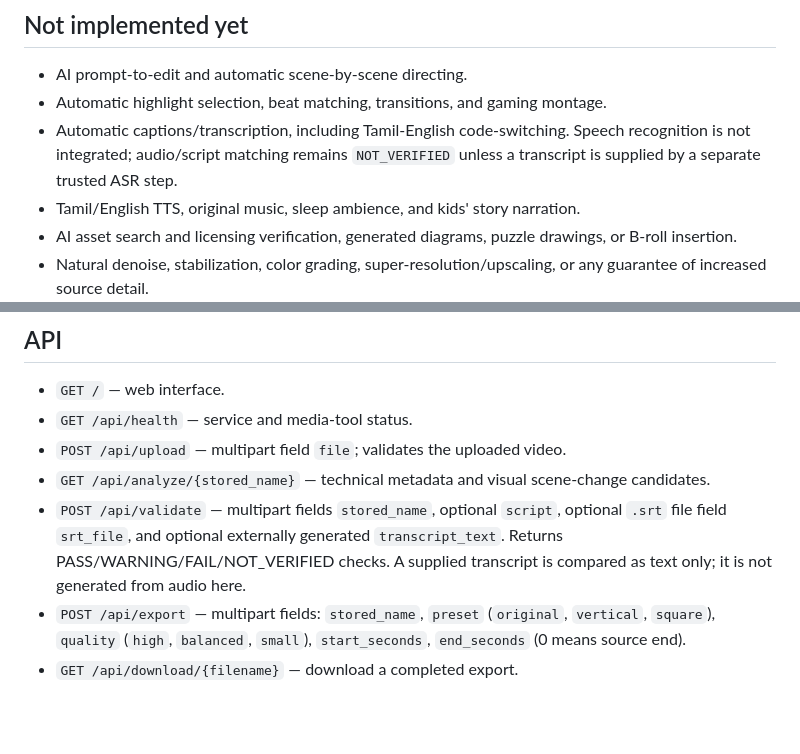
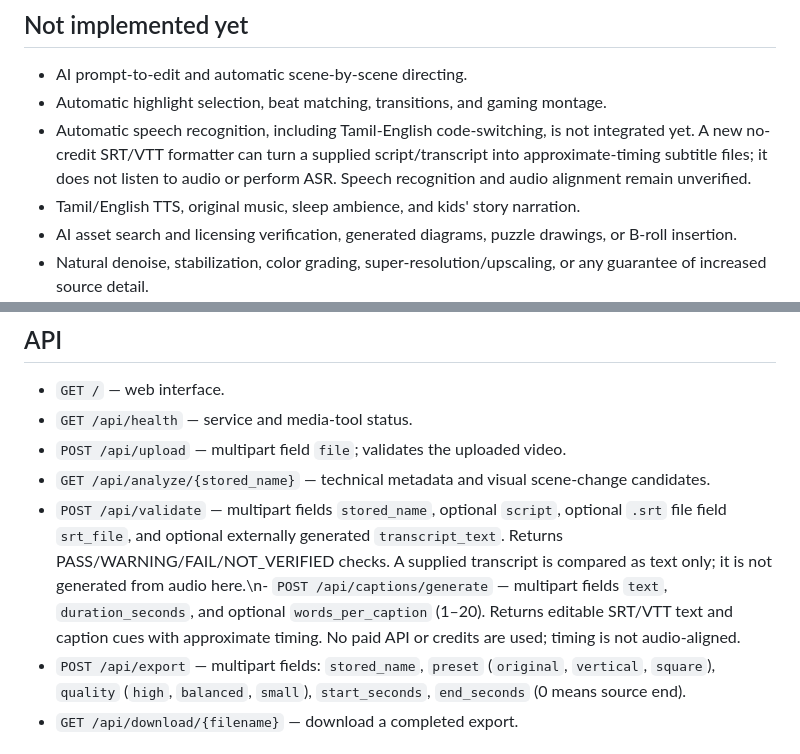
Before and after one commit to Arhbkkk/mind-of-ak-ai-studio, a Markdown page: README.md, 2 parts joined by grey strips. GitHub-like rendering; blank space fills up the shorter version.

Commit message:
Document free SRT and VTT caption formatter

```diff
--- a/README.md
+++ b/README.md
@@ -21,7 +21,7 @@ Mind of AK AI Studio is a browser-based creator workspace being developed in sta
 
 - AI prompt-to-edit and automatic scene-by-scene directing.
 - Automatic highlight selection, beat matching, transitions, and gaming montage.
-- Automatic captions/transcription, including Tamil-English code-switching. Speech recognition is not integrated; audio/script matching remains `NOT_VERIFIED` unless a transcript is supplied by a separate trusted ASR step.
+- Automatic speech recognition, including Tamil-English code-switching, is not integrated yet. A new no-credit SRT/VTT formatter can turn a supplied script/transcript into approximate-timing subtitle files; it does not listen to audio or perform ASR. Speech recognition and audio alignment remain unverified.
 - Tamil/English TTS, original music, sleep ambience, and kids' story narration.
 - AI asset search and licensing verification, generated diagrams, puzzle drawings, or B-roll insertion.
 - Natural denoise, stabilization, color grading, super-resolution/upscaling, or any guarantee of increased source detail.
@@ -48,7 +48,7 @@ FFmpeg and FFprobe must be installed and available on PATH. The Dockerfile insta
 - `GET /api/health` — service and media-tool status.
 - `POST /api/upload` — multipart field `file`; validates the uploaded video.
 - `GET /api/analyze/{stored_name}` — technical metadata and visual scene-change candidates.
-- `POST /api/validate` — multipart fields `stored_name`, optional `script`, optional `.srt` file field `srt_file`, and optional externally generated `transcript_text`. Returns PASS/WARNING/FAIL/NOT_VERIFIED checks. A supplied transcript is compared as text only; it is not generated from audio here.
+- `POST /api/validate` — multipart fields `stored_name`, optional `script`, optional `.srt` file field `srt_file`, and optional externally generated `transcript_text`. Returns PASS/WARNING/FAIL/NOT_VERIFIED checks. A supplied transcript is compared as text only; it is not generated from audio here.\n- `POST /api/captions/generate` — multipart fields `text`, `duration_seconds`, and optional `words_per_caption` (1–20). Returns editable SRT/VTT text and caption cues with approximate timing. No paid API or credits are used; timing is not audio-aligned.
 - `POST /api/export` — multipart fields: `stored_name`, `preset` (`original`, `vertical`, `square`), `quality` (`high`, `balanced`, `small`), `start_seconds`, `end_seconds` (0 means source end).
 - `GET /api/download/{filename}` — download a completed export.
 
```
